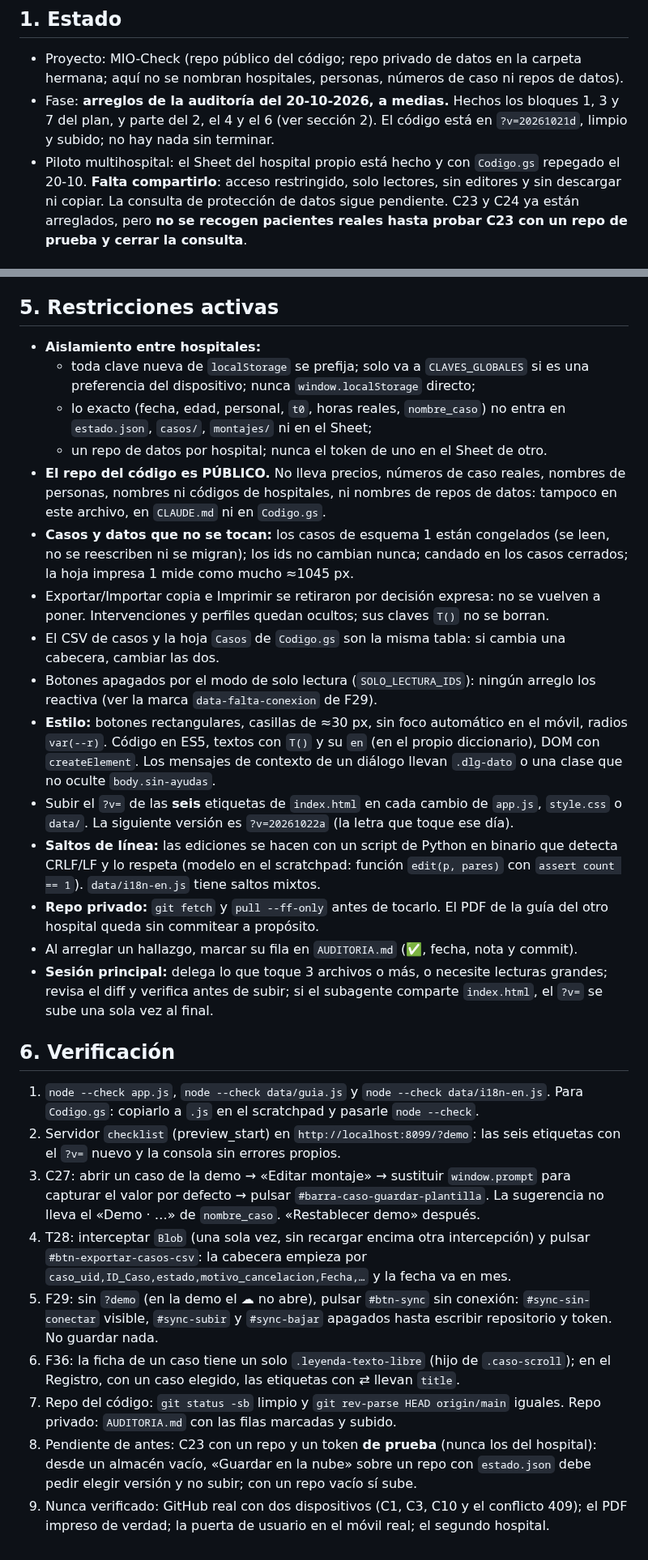
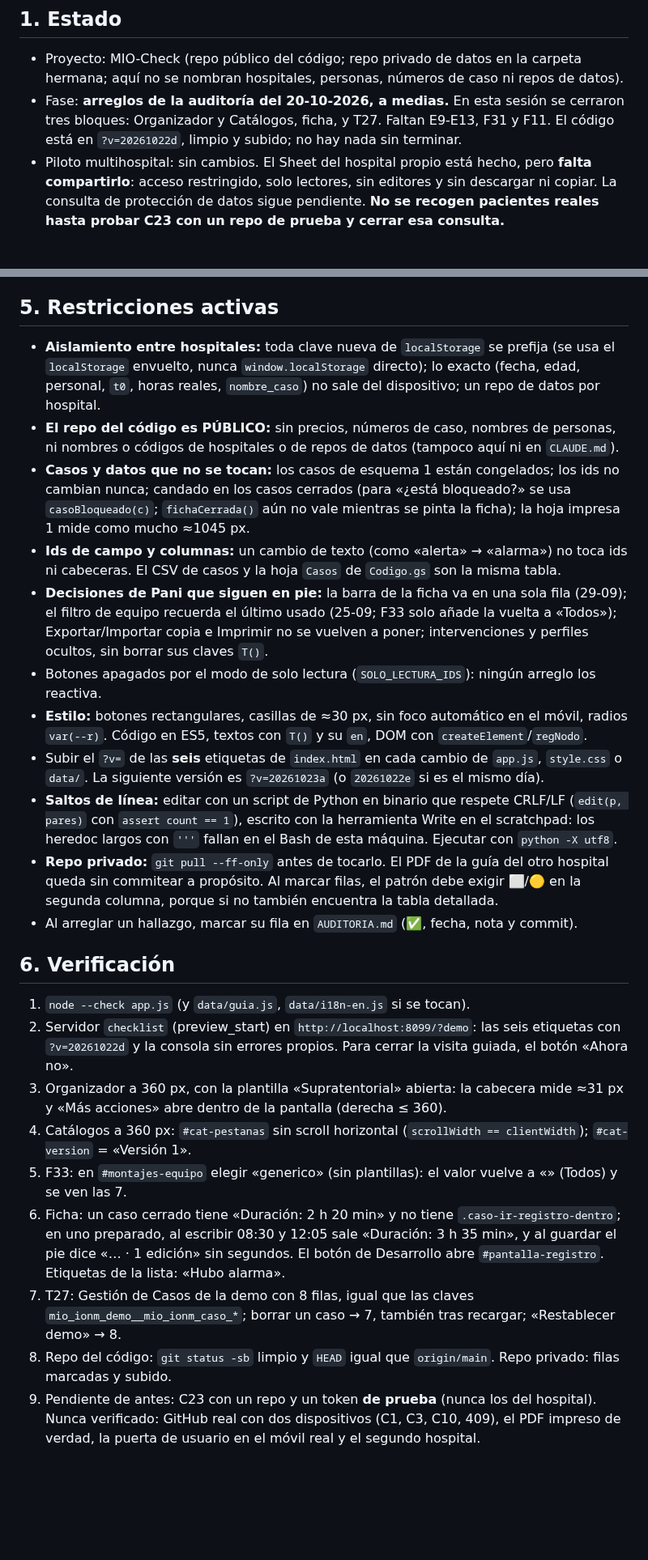
Before and after one commit to paniaguadediego-bit/checklist-mio-ionm, a Markdown page: HANDOFF.md, 2 parts joined by grey strips. Shown at 81% size. Rendered like a GitHub page; blank space fills up the shorter version.

Commit message:
handoff: arreglos de la auditoría del 20-10-2026 (Organizador, Catálogos, ficha y T27 hechos)
Co-Authored-By: Claude Opus 5.5 <noreply@anthropic.com>

```diff
--- a/HANDOFF.md
+++ b/HANDOFF.md
@@ -3,6 +3,6 @@
 ## 1. Estado
 
 - Proyecto: MIO-Check (repo público del código; repo privado de datos en la carpeta hermana; aquí no se nombran hospitales, personas, números de caso ni repos de datos).
-- Fase: **arreglos de la auditoría del 20-10-2026, a medias.** Hechos los bloques 1, 3 y 7 del plan, y parte del 2, el 4 y el 6 (ver sección 2). El código está en `?v=20261021d`, limpio y subido; no hay nada sin terminar.
-- Piloto multihospital: el Sheet del hospital propio está hecho y con `Codigo.gs` repegado el 20-10. **Falta compartirlo**: acceso restringido, solo lectores, sin editores y sin descargar ni copiar. La consulta de protección de datos sigue pendiente. C23 y C24 ya están arreglados, pero **no se recogen pacientes reales hasta probar C23 con un repo de prueba y cerrar la consulta**.
+- Fase: **arreglos de la auditoría del 20-10-2026, a medias.** En esta sesión se cerraron tres bloques: Organizador y Catálogos, ficha, y T27. Faltan E9-E13, F31 y F11. El código está en `?v=20261022d`, limpio y subido; no hay nada sin terminar.
+- Piloto multihospital: sin cambios. El Sheet del hospital propio está hecho, pero **falta compartirlo**: acceso restringido, solo lectores, sin editores y sin descargar ni copiar. La consulta de protección de datos sigue pendiente. **No se recogen pacientes reales hasta probar C23 con un repo de prueba y cerrar esa consulta.**
 
@@ -50,30 +52,26 @@ Antes de cualquier hallazgo que esté en la sección 4, hay que preguntar a Pani
 
 ## 5. Restricciones activas
 
-- **Aislamiento entre hospitales:**
-  - toda clave nueva de `localStorage` se prefija; solo va a `CLAVES_GLOBALES` si es una preferencia del dispositivo; nunca `window.localStorage` directo;
-  - lo exacto (fecha, edad, personal, `t0`, horas reales, `nombre_caso`) no entra en `estado.json`, `casos/`, `montajes/` ni en el Sheet;
-  - un repo de datos por hospital; nunca el token de uno en el Sheet de otro.
-- **El repo del código es PÚBLICO.** No lleva precios, números de caso reales, nombres de personas, nombres ni códigos de hospitales, ni nombres de repos de datos: tampoco en este archivo, en `CLAUDE.md` ni en `Codigo.gs`.
-- **Casos y datos que no se tocan:** los casos de esquema 1 están congelados (se leen, no se reescriben ni se migran); los ids no cambian nunca; candado en los casos cerrados; la hoja impresa 1 mide como mucho ≈1045 px.
-- Exportar/Importar copia e Imprimir se retiraron por decisión expresa: no se vuelven a poner. Intervenciones y perfiles quedan ocultos; sus claves `T()` no se borran.
-- El CSV de casos y la hoja `Casos` de `Codigo.gs` son la misma tabla: si cambia una cabecera, cambiar las dos.
-- Botones apagados por el modo de solo lectura (`SOLO_LECTURA_IDS`): ningún arreglo los reactiva (ver la marca `data-falta-conexion` de F29).
-- **Estilo:** botones rectangulares, casillas de ≈30 px, sin foco automático en el móvil, radios `var(--r)`. Código en ES5, textos con `T()` y su `en` (en el propio diccionario), DOM con `createElement`. Los mensajes de contexto de un diálogo llevan `.dlg-dato` o una clase que no oculte `body.sin-ayudas`.
-- Subir el `?v=` de las **seis** etiquetas de `index.html` en cada cambio de `app.js`, `style.css` o `data/`. La siguiente versión es `?v=20261022a` (la letra que toque ese día).
-- **Saltos de línea:** las ediciones se hacen con un script de Python en binario que detecta CRLF/LF y lo respeta (modelo en el scratchpad: función `edit(p, pares)` con `assert count == 1`). `data/i18n-en.js` tiene saltos mixtos.
-- **Repo privado:** `git fetch` y `pull --ff-only` antes de tocarlo. El PDF de la guía del otro hospital queda sin commitear a propósito.
+- **Aislamiento entre hospitales:** toda clave nueva de `localStorage` se prefija (se usa el `localStorage` envuelto, nunca `window.localStorage` directo); lo exacto (fecha, edad, personal, `t0`, horas reales, `nombre_caso`) no sale del dispositivo; un repo de datos por hospital.
+- **El repo del código es PÚBLICO:** sin precios, números de caso, nombres de personas, ni nombres o códigos de hospitales o de repos de datos (tampoco aquí ni en `CLAUDE.md`).
+- **Casos y datos que no se tocan:** los casos de esquema 1 están congelados; los ids no cambian nunca; candado en los casos cerrados (para «¿está bloqueado?» se usa `casoBloqueado(c)`; `fichaCerrada()` aún no vale mientras se pinta la ficha); la hoja impresa 1 mide como mucho ≈1045 px.
+- **Ids de campo y columnas:** un cambio de texto (como «alerta» → «alarma») no toca ids ni cabeceras. El CSV de casos y la hoja `Casos` de `Codigo.gs` son la misma tabla.
+- **Decisiones de Pani que siguen en pie:** la barra de la ficha va en una sola fila (29-09); el filtro de equipo recuerda el último usado (25-09; F33 solo añade la vuelta a «Todos»); Exportar/Importar copia e Imprimir no se vuelven a poner; intervenciones y perfiles ocultos, sin borrar sus claves `T()`.
+- Botones apagados por el modo de solo lectura (`SOLO_LECTURA_IDS`): ningún arreglo los reactiva.
+- **Estilo:** botones rectangulares, casillas de ≈30 px, sin foco automático en el móvil, radios `var(--r)`. Código en ES5, textos con `T()` y su `en`, DOM con `createElement`/`regNodo`.
+- Subir el `?v=` de las **seis** etiquetas de `index.html` en cada cambio de `app.js`, `style.css` o `data/`. La siguiente versión es `?v=20261023a` (o `20261022e` si es el mismo día).
+- **Saltos de línea:** editar con un script de Python en binario que respete CRLF/LF (`edit(p, pares)` con `assert count == 1`), escrito con la herramienta Write en el scratchpad: los heredoc largos con `'''` fallan en el Bash de esta máquina. Ejecutar con `python -X utf8`.
+- **Repo privado:** `git pull --ff-only` antes de tocarlo. El PDF de la guía del otro hospital queda sin commitear a propósito. Al marcar filas, el patrón debe exigir ⬜/🟡 en la segunda columna, porque si no también encuentra la tabla detallada.
 - Al arreglar un hallazgo, marcar su fila en `AUDITORIA.md` (✅, fecha, nota y commit).
-- **Sesión principal:** delega lo que toque 3 archivos o más, o necesite lecturas grandes; revisa el diff y verifica antes de subir; si el subagente comparte `index.html`, el `?v=` se sube una sola vez al final.
 
 ## 6. Verificación
 
-1. `node --check app.js`, `node --check data/guia.js` y `node --check data/i18n-en.js`. Para `Codigo.gs`: copiarlo a `.js` en el scratchpad y pasarle `node --check`.
-2. Servidor `checklist` (preview_start) en `http://localhost:8099/?demo`: las seis etiquetas con el `?v=` nuevo y la consola sin errores propios.
-3. C27: abrir un caso de la demo → «Editar montaje» → sustituir `window.prompt` para capturar el valor por defecto → pulsar `#barra-caso-guardar-plantilla`. La sugerencia no lleva el «Demo · …» de `nombre_caso`. «Restablecer demo» después.
-4. T28: interceptar `Blob` (una sola vez, sin recargar encima otra intercepción) y pulsar `#btn-exportar-casos-csv`: la cabecera empieza por `caso_uid,ID_Caso,estado,motivo_cancelacion,Fecha,…` y la fecha va en mes.
-5. F29: sin `?demo` (en la demo el ☁ no abre), pulsar `#btn-sync` sin conexión: `#sync-sin-conectar` visible, `#sync-subir` y `#sync-bajar` apagados hasta escribir repositorio y token. No guardar nada.
-6. F36: la ficha de un caso tiene un solo `.leyenda-texto-libre` (hijo de `.caso-scroll`); en el Registro, con un caso elegido, las etiquetas con ⇄ llevan `title`.
-7. Repo del código: `git status -sb` limpio y `git rev-parse HEAD origin/main` iguales. Repo privado: `AUDITORIA.md` con las filas marcadas y subido.
-8. Pendiente de antes: C23 con un repo y un token **de prueba** (nunca los del hospital): desde un almacén vacío, «Guardar en la nube» sobre un repo con `estado.json` debe pedir elegir versión y no subir; con un repo vacío sí sube.
-9. Nunca verificado: GitHub real con dos dispositivos (C1, C3, C10 y el conflicto 409); el PDF impreso de verdad; la puerta de usuario en el móvil real; el segundo hospital.
+1. `node --check app.js` (y `data/guia.js`, `data/i18n-en.js` si se tocan).
+2. Servidor `checklist` (preview_start) en `http://localhost:8099/?demo`: las seis etiquetas con `?v=20261022d` y la consola sin errores propios. Para cerrar la visita guiada, el botón «Ahora no».
+3. Organizador a 360 px, con la plantilla «Supratentorial» abierta: la cabecera mide ≈31 px y «Más acciones» abre dentro de la pantalla (derecha ≤ 360).
+4. Catálogos a 360 px: `#cat-pestanas` sin scroll horizontal (`scrollWidth == clientWidth`); `#cat-version` = «Versión 1».
+5. F33: en `#montajes-equipo` elegir «generico» (sin plantillas): el valor vuelve a «» (Todos) y se ven las 7.
+6. Ficha: un caso cerrado tiene «Duración: 2 h 20 min» y no tiene `.caso-ir-registro-dentro`; en uno preparado, al escribir 08:30 y 12:05 sale «Duración: 3 h 35 min», y al guardar el pie dice «… · 1 edición» sin segundos. El botón de Desarrollo abre `#pantalla-registro`. Etiquetas de la lista: «Hubo alarma».
+7. T27: Gestión de Casos de la demo con 8 filas, igual que las claves `mio_ionm_demo__mio_ionm_caso_*`; borrar un caso → 7, también tras recargar; «Restablecer demo» → 8.
+8. Repo del código: `git status -sb` limpio y `HEAD` igual que `origin/main`. Repo privado: filas marcadas y subido.
+9. Pendiente de antes: C23 con un repo y un token **de prueba** (nunca los del hospital). Nunca verificado: GitHub real con dos dispositivos (C1, C3, C10, 409), el PDF impreso de verdad, la puerta de usuario en el móvil real y el segundo hospital.
```
Also changed, not shown: other parts of HANDOFF.md (+19 -17 lines).
